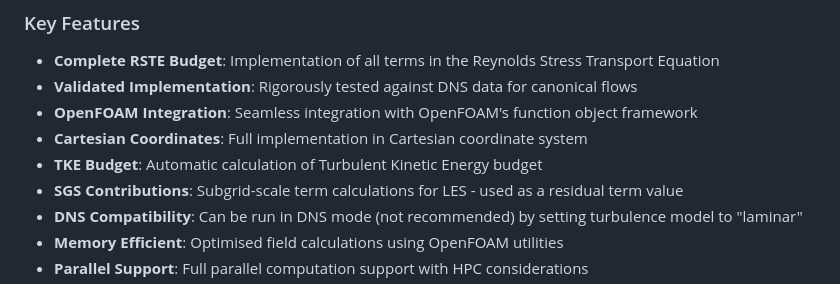
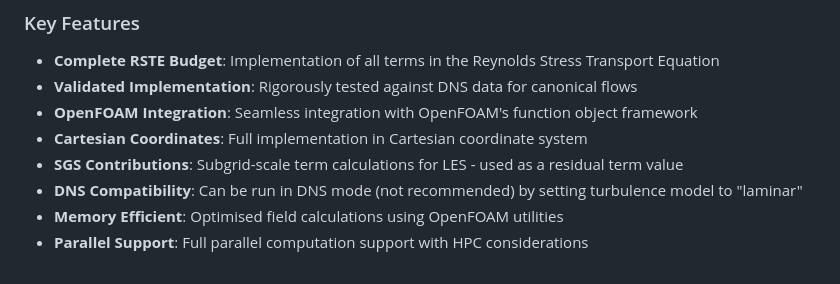
Before and after one commit to AUfluids/RSTE_budget, a Markdown page: README.md, the part around the change. GitHub-like rendering.

```diff
--- a/README.md
+++ b/README.md
@@ -12,7 +12,6 @@ This repository provides a validated implementation of all terms in the Reynolds
 - **Validated Implementation**: Rigorously tested against DNS data for canonical flows
 - **OpenFOAM Integration**: Seamless integration with OpenFOAM's function object framework
 - **Cartesian Coordinates**: Full implementation in Cartesian coordinate system
-- **TKE Budget**: Automatic calculation of Turbulent Kinetic Energy budget
 - **SGS Contributions**: Subgrid-scale term calculations for LES - used as a residual term value
 - **DNS Compatibility**: Can be run in DNS mode (not recommended) by setting turbulence model to "laminar"
 - **Memory Efficient**: Optimised field calculations using OpenFOAM utilities
```
